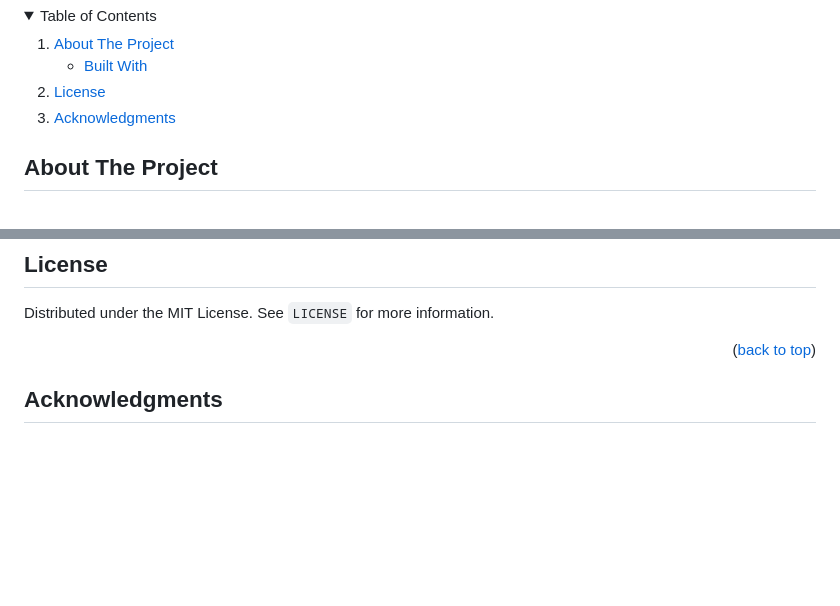
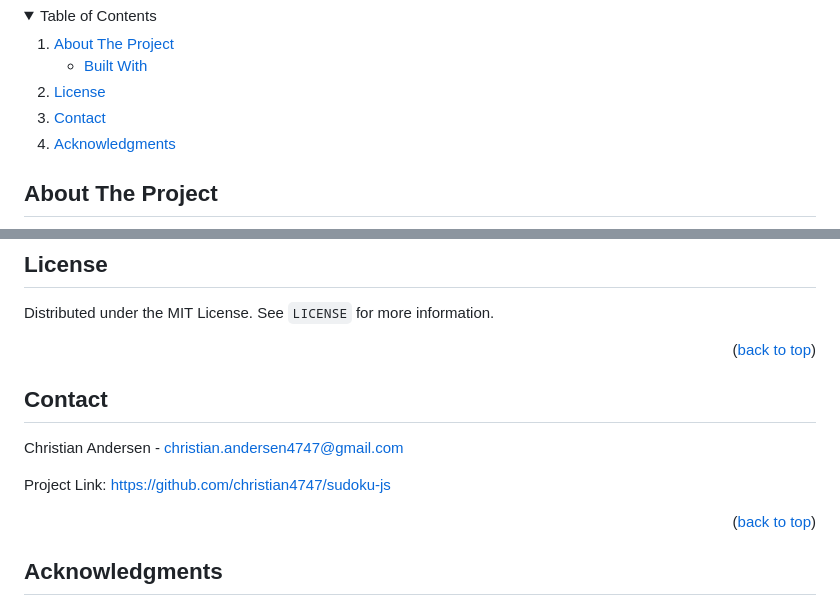
Before and after one commit to christian4747/sudoku-js, a Markdown page: README.md, 2 parts joined by grey strips. Rendered like a GitHub page; folded sections open; blank space fills up the shorter version.

```diff
--- a/README.md
+++ b/README.md
@@ -41,6 +41,7 @@
       </ul>
     </li>
     <li><a href="#license">License</a></li>
+    <li><a href="#contact">Contact</a></li>
     <li><a href="#acknowledgments">Acknowledgments</a></li>
   </ol>
 </details>
@@ -85,6 +86,16 @@ Distributed under the MIT License. See `LICENSE` for more information.
 <p align="right">(<a href="#readme-top">back to top</a>)</p>
 
 
+<!-- CONTACT -->
+## Contact
+
+Christian Andersen - christian.andersen4747@gmail.com
+
+Project Link: [https://github.com/christian4747/sudoku-js](https://github.com/christian4747/sudoku-js)
+
+<p align="right">(<a href="#readme-top">back to top</a>)</p>
+
+
 
 <!-- ACKNOWLEDGMENTS -->
 ## Acknowledgments
```
